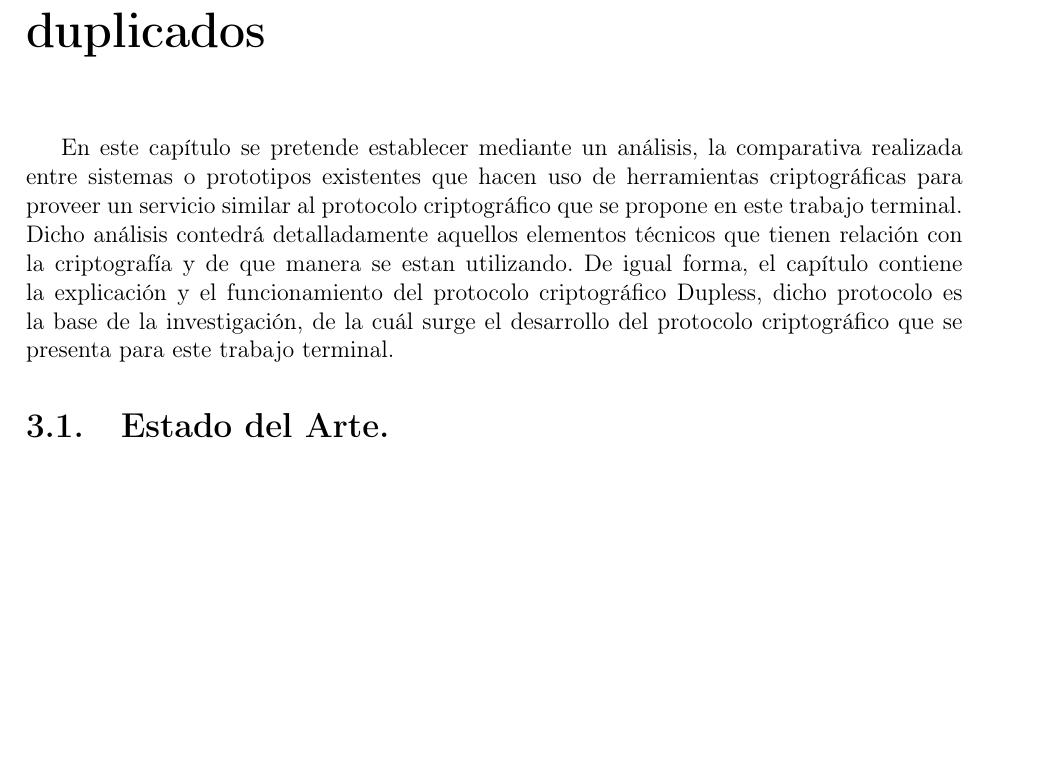
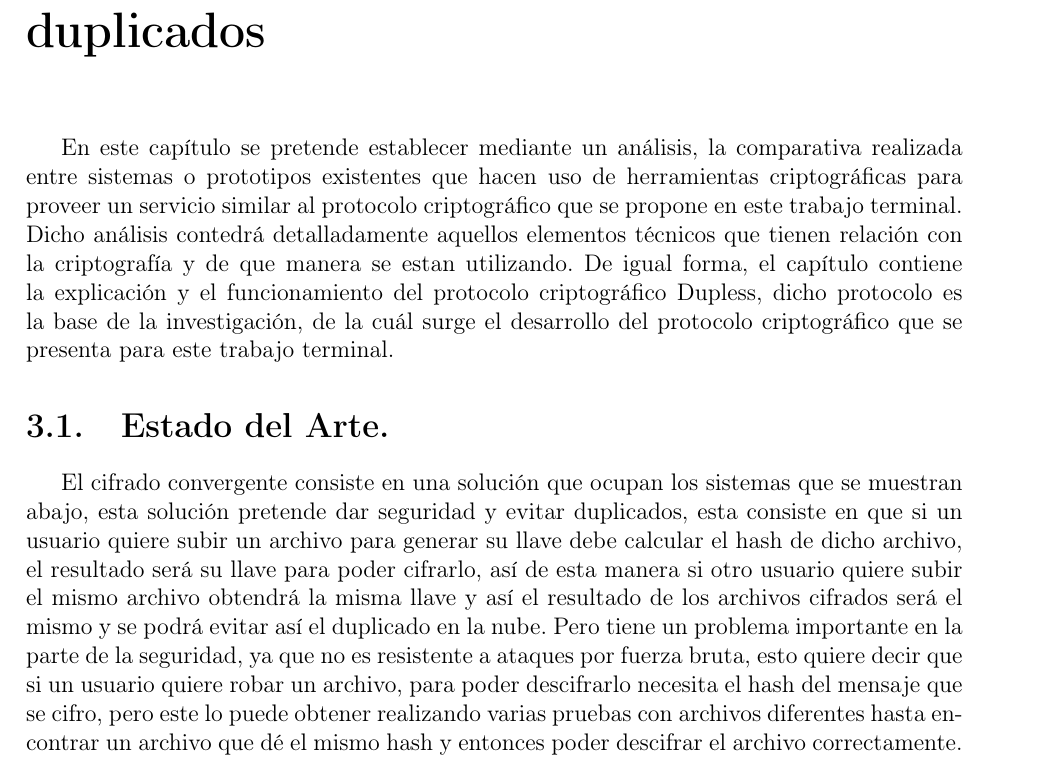
Before and after one commit to ederAguirre/Team-TT, a LaTeX book (TT-2016-B045/master_tt.tex, which reads TT-2016-B045/archivosTex/protocoloDupless.tex): part of page 26 of 81 before the commit and part of page 26 of 82 after it, cut so that both start at the same text, the shorter picture padded with empty space. Compiled offline with pdfLaTeX.

Commit message:
estado del arte

```diff
--- a/TT-2016-B045/archivosTex/protocoloDupless.tex
+++ b/TT-2016-B045/archivosTex/protocoloDupless.tex
@@ -8,6 +8,10 @@ En este capítulo se pretende establecer mediante un análisis, la comparativa r
 
 
 \section{Estado del Arte. }
+
+El cifrado convergente consiste en una solución que ocupan los sistemas que se muestran abajo, esta solución pretende dar seguridad y evitar duplicados, esta consiste en que si un usuario quiere subir un archivo para generar su llave debe calcular el hash de dicho archivo, el resultado será su llave para poder cifrarlo, así de esta manera si otro usuario quiere subir el mismo archivo obtendrá la misma llave y así el resultado de los archivos cifrados será el mismo y se podrá evitar así el duplicado en la nube. Pero tiene un problema importante en la parte de la seguridad, ya que no es resistente a ataques por fuerza bruta, esto quiere decir que si un usuario quiere robar un archivo, para poder descifrarlo necesita el hash del mensaje que se cifro, pero este lo puede obtener realizando varias pruebas con archivos diferentes hasta encontrar un archivo que dé el mismo hash y entonces poder descifrar el archivo correctamente.
+\\
+
 \begin{tabular}{ |p{8cm}|p{8cm}| }
 \hline
 { \textbf{TahoeFS}}  & {\textbf{ABS: The Apportioned Backup System} } \\
```
Also changed, not shown: TT-2016-B045/master_tt.pdf, 6 other files.
